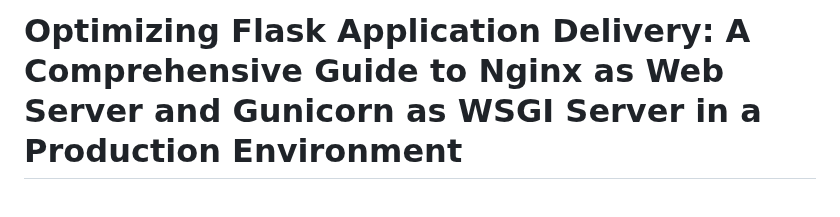
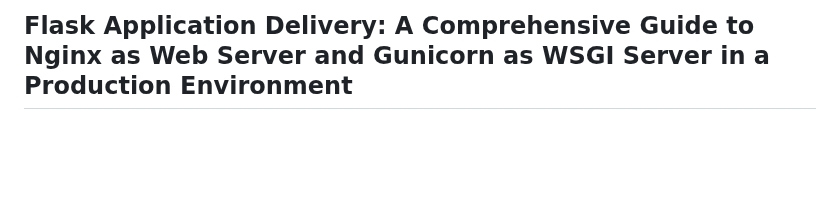
Before and after one commit to CloudSantosh/jira_ticket_nginx_gunicorn_flask_application, a Markdown page: README.md, the part around the change. GitHub-like rendering; blank space fills up the shorter version.

```diff
--- a/README.md
+++ b/README.md
@@ -1,4 +1,4 @@
-# Optimizing Flask Application Delivery: A Comprehensive Guide to Nginx as Web Server and Gunicorn as WSGI Server in a Production Environment
+## Flask Application Delivery: A Comprehensive Guide to Nginx as Web Server and Gunicorn as WSGI Server in a Production Environment
 
 
 <br>
```
